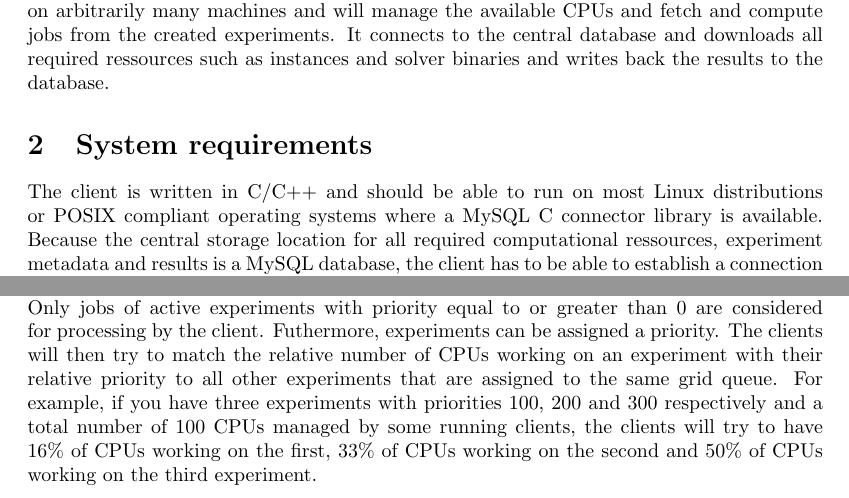
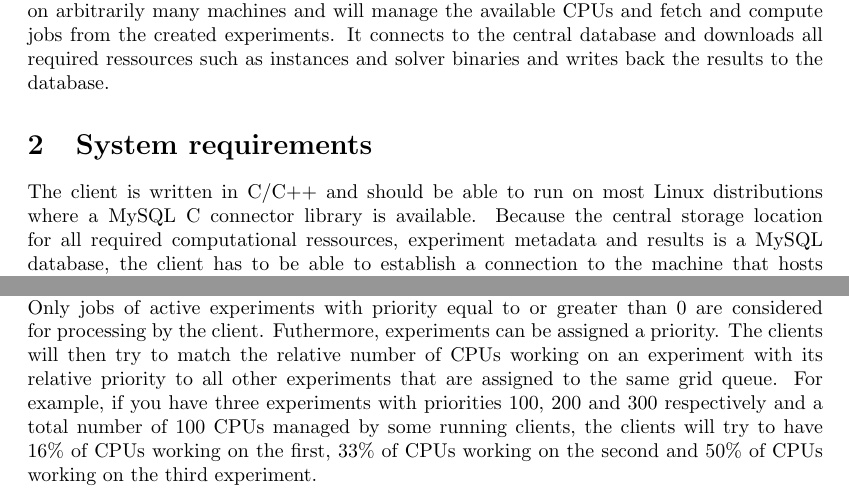
Before and after one commit to EDACC/edacc_client, a LaTeX document (docs/user_guide.tex): two parts of pages 2 and 5 of 5, joined at a grey line, cut so that both start at the same text. Compiled offline with pdfLaTeX.

Commit message:
some rephrasing

```diff
--- a/docs/user_guide.tex
+++ b/docs/user_guide.tex
@@ -29,7 +29,7 @@ machines and will manage the available CPUs and fetch and compute jobs from the
 such as instances and solver binaries and writes back the results to the database.
 
 \section{System requirements}
-The client is written in C/C++ and should be able to run on most Linux distributions or POSIX compliant operating systems where a MySQL C connector library is available.
+The client is written in C/C++ and should be able to run on most Linux distributions where a MySQL C connector library is available.
 Because the central storage location for all required computational ressources, experiment metadata and results is a MySQL database, the client has to be able
 to establish a connection to the machine that hosts the database. This means that the machines where the client runs on have to be able to establish a TCP/IP connection
 to the database machine. The client was mainly tested on the bwGRID\footnote{{http://www.bw-grid.de/}}, a distributed computer cluster that consists of several hundred
@@ -124,7 +125,7 @@ the web frontend and GUI application consider status codes that begin with a dec
 
 \section{Experiment priorization}
 EDACC experiments can be marked as inactive and individual jobs can be prioritized. Only jobs of active experiments with priority equal to or greater than 0 are considered for processing
-by the client. Futhermore, experiments can be assigned a priority. The clients will then try to match the relative number of CPUs working on an experiment with their relative priority to
+by the client. Futhermore, experiments can be assigned a priority. The clients will then try to match the relative number of CPUs working on an experiment with its relative priority to
 all other experiments that are assigned to the same grid queue. For example, if you have three experiments with priorities 100, 200 and 300 respectively and a total number of 100 CPUs managed
 by some running clients, the clients will try to have 16\% of CPUs working on the first, 33\% of CPUs working on the second and 50\% of CPUs working on the third experiment.
 
```
Also changed, not shown: docs/user_guide.pdf, docs/user_guide.tex (3 more changed lines).
